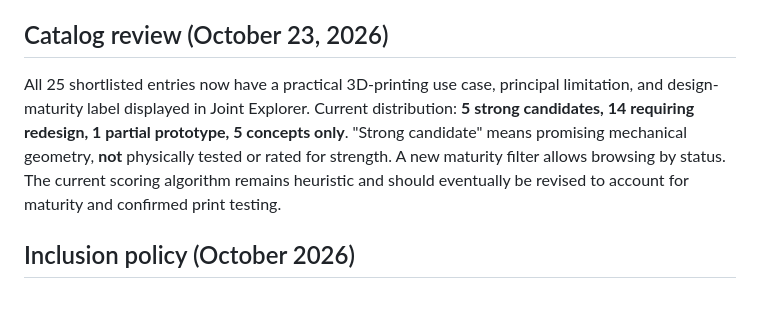
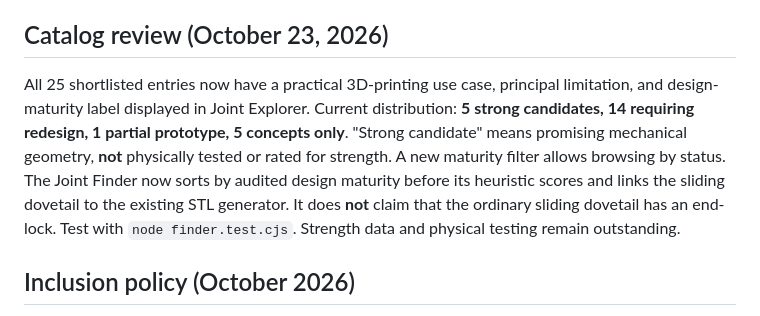
Before and after one commit to BentWorks/JointLab, a Markdown page: ROADMAP.md, the part around the change. Drawn GitHub-style.

Commit message:
Document maturity-aware recommendation logic and regression command

```diff
--- a/ROADMAP.md
+++ b/ROADMAP.md
@@ -18,7 +18,7 @@ JointLab is an educational joinery atlas and an experimental FDM modular-connect
 
 ## Catalog review (October 23, 2026)
 
-All 25 shortlisted entries now have a practical 3D-printing use case, principal limitation, and design-maturity label displayed in Joint Explorer. Current distribution: **5 strong candidates, 14 requiring redesign, 1 partial prototype, 5 concepts only**. "Strong candidate" means promising mechanical geometry, **not** physically tested or rated for strength. A new maturity filter allows browsing by status. The current scoring algorithm remains heuristic and should eventually be revised to account for maturity and confirmed print testing.
+All 25 shortlisted entries now have a practical 3D-printing use case, principal limitation, and design-maturity label displayed in Joint Explorer. Current distribution: **5 strong candidates, 14 requiring redesign, 1 partial prototype, 5 concepts only**. "Strong candidate" means promising mechanical geometry, **not** physically tested or rated for strength. A new maturity filter allows browsing by status. The Joint Finder now sorts by audited design maturity before its heuristic scores and links the sliding dovetail to the existing STL generator. It does **not** claim that the ordinary sliding dovetail has an end-lock. Test with `node finder.test.cjs`. Strength data and physical testing remain outstanding.
 
 ## Inclusion policy (October 2026)
 
```
